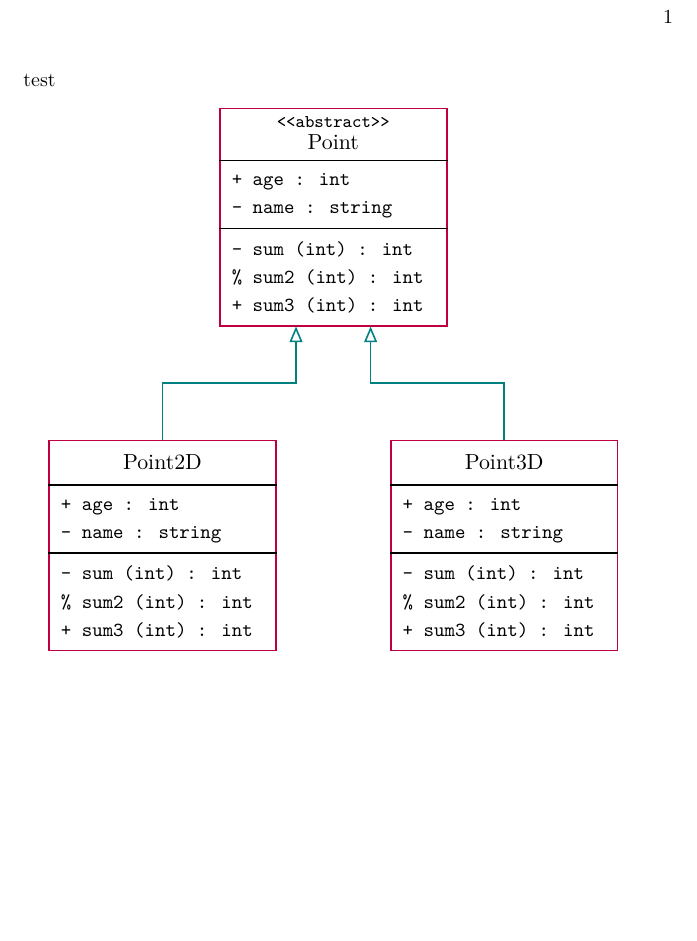
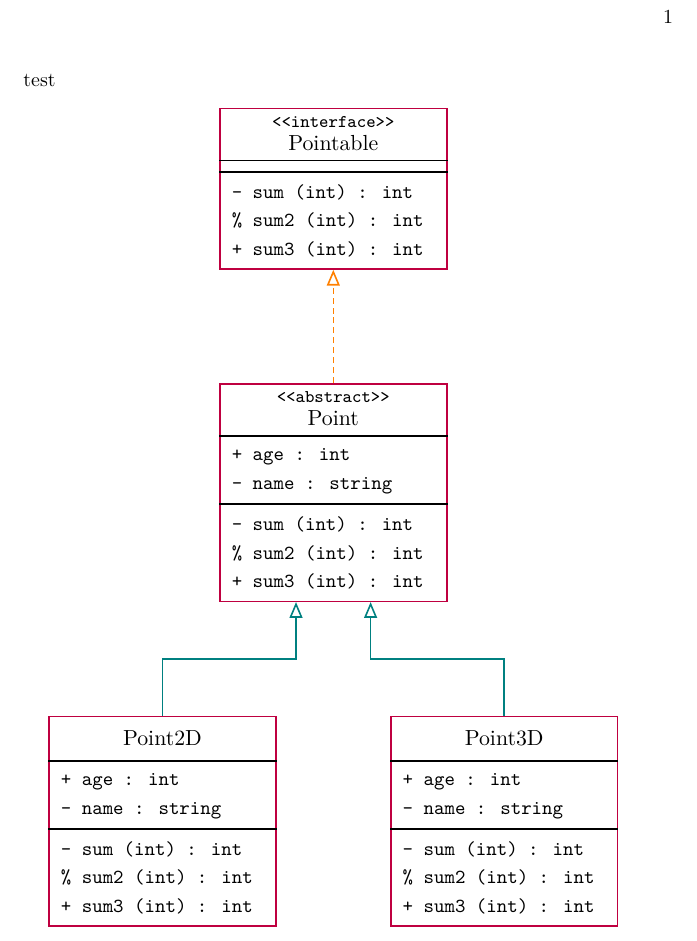
Before and after one commit to aslakjohansen/progintro, a LaTeX book (doc/uml-demo.tex, which reads doc/uml.sty): part of the page, cut so that both start at the same text, the shorter picture padded with empty space. Compiled offline with XeLaTeX.

Commit message:
Added support for interfaces

```diff
--- a/doc/uml-demo.tex
+++ b/doc/uml-demo.tex
@@ -12,7 +12,13 @@
 
 \begin{center}
   \begin{tikzpicture}[remember picture]
-    \begin{umlaclass}{Point}{minimum width=40mm}{0,0}{2}{3}
+    \begin{umlinterface}{Pointable}{minimum width=40mm}{0,0}{0}{3}
+      \privateMethod{0}{int}{sum}{int}
+      \protectedMethod{1}{int}{sum2}{int}
+      \publicMethod{2}{int}{sum3}{int}
+    \end{umlinterface}
+
+    \begin{umlaclass}{Point}{anchor=north,minimum width=40mm}{[yshift=-2cm]interfacePointable.south}{2}{3}
       \publicField{0}{age}{int}
       \privateField{1}{name}{string}
 
@@ -39,6 +45,8 @@
       \publicMethod{2}{int}{sum3}{int}
     \end{umlclass}
 
+    \draw[implements] (aclassPoint.north)
+                   -- (interfacePointable.south);
     \draw[inherit] (classPoint2D.north)
                 -- ([yshift=1cm]classPoint2D.north)
                 -| ([xshift=-1cm]aclassPoint);
--- a/doc/uml.sty
+++ b/doc/uml.sty
@@ -185,3 +185,50 @@
 }
 {
 }
+
+% args:
+% - 1: class name
+% - 2: extra params to tikz node (just keep empty)
+% - 3: position
+% - 4: number of attributes
+% - 5: number of methods
+\newenvironment{umlinterface}[5]
+{
+  % args:
+  % - 1: id modifier (default: empty)
+  % - 2: index
+  % - 3: field name,
+  % - 4: field type
+  \newcommand{\publicField}[4][]{
+    \@visibleField{##1}{interface#1}{##2}{##3}{##4}{+}{(\@headerHeight*2/3+\@subHeaderHeight)}
+  }
+  \newcommand{\protectedField}[4][]{
+    \@visibleField{##1}{interface#1}{##2}{##3}{##4}{\%}{(\@headerHeight*2/3+\@subHeaderHeight)}
+  }
+  \newcommand{\privateField}[4][]{
+    \@visibleField{##1}{interface#1}{##2}{##3}{##4}{-}{(\@headerHeight*2/3+\@subHeaderHeight)}
+  }
+
+  % args:
+  % - 1: id modifier (default: empty)
+  % - 2: index
+  % - 3: return type
+  % - 4: method name
+  % - 5: parameter list
+  \newcommand{\publicMethod}[5][]{
+    \@visibleMethod{##1}{interface#1}{#4}{##2}{##3}{##4}{##5}{+}{(\@headerHeight*2/3+\@subHeaderHeight)}
+  }
+  \newcommand{\protectedMethod}[5][]{
+    \@visibleMethod{##1}{interface#1}{#4}{##2}{##3}{##4}{##5}{\%}{(\@headerHeight*2/3+\@subHeaderHeight)}
+  }
+  \newcommand{\privateMethod}[5][]{
+    \@visibleMethod{##1}{interface#1}{#4}{##2}{##3}{##4}{##5}{-}{(\@headerHeight*2/3+\@subHeaderHeight)}
+  }
+
+  \@genericElement{#2}{interface#1}{#3}{(\@headerHeight*2/3+\@subHeaderHeight)}{(2*\@border+#4*\@fieldHeight)}{(2*\@border+#5*\@fieldHeight)}
+
+  \node[anchor=center,text=black] (interface#1name) at ([yshift=-\@subHeaderHeight/2-0.5mm]interface#1.north) {\small{\texttt{<<interface>>}}};
+  \node[anchor=center,text=black] (interface#1name) at ([yshift=-\@subHeaderHeight*2/3-\@headerHeight/2+0.5mm]interface#1.north) {\large{#1}};
+}
+{
+}
```
